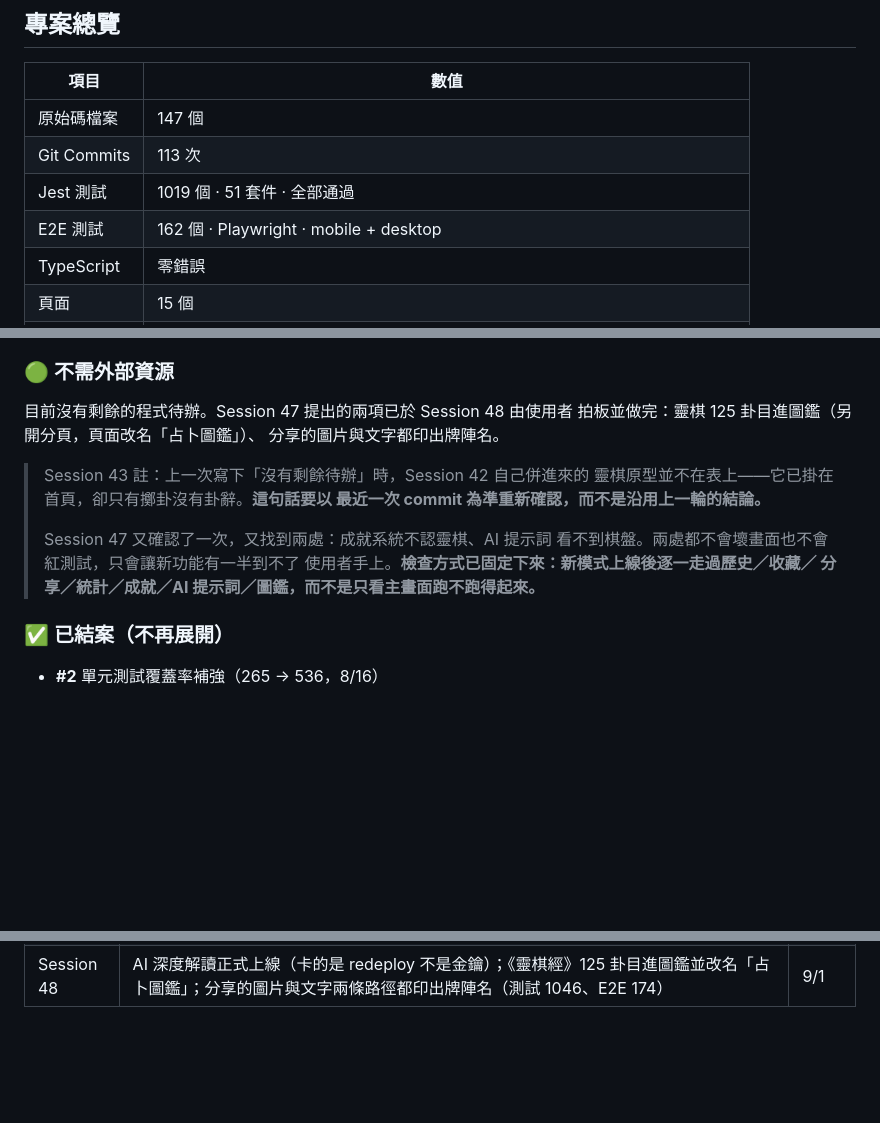
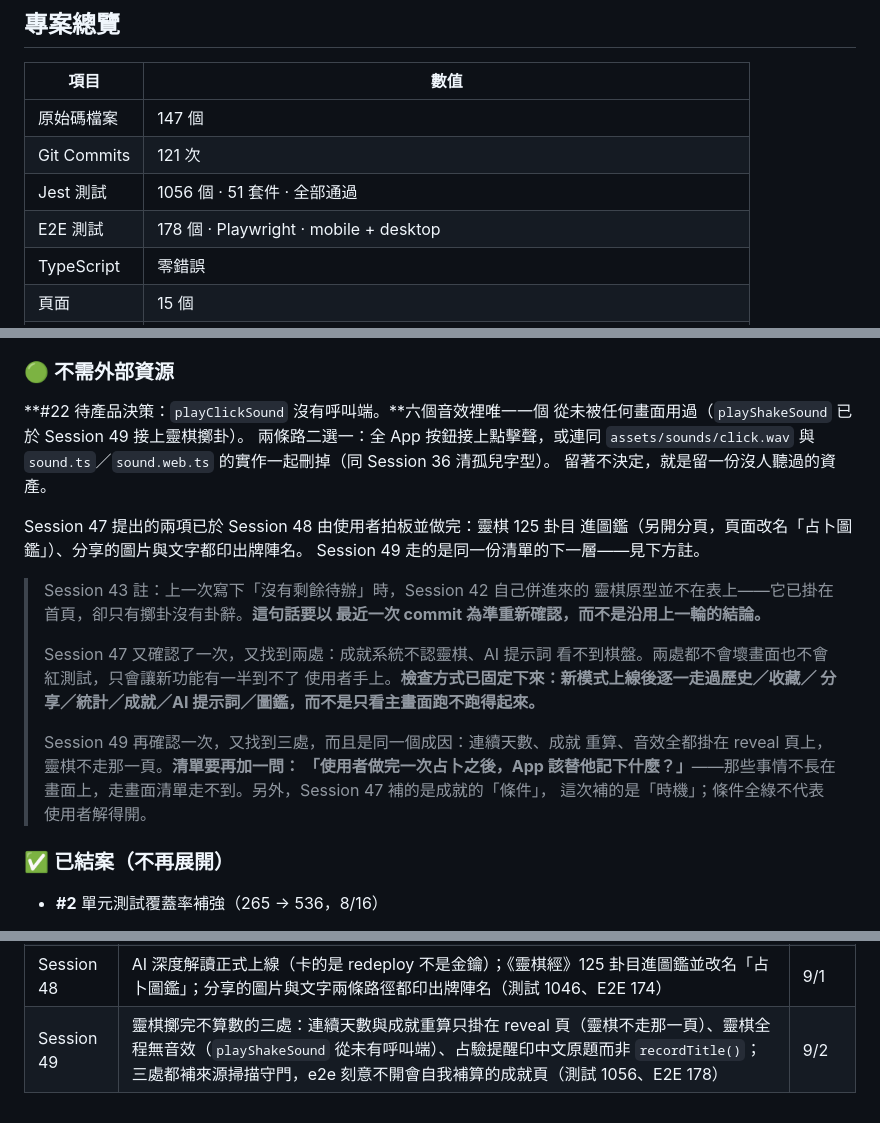
Before and after one commit to MAGICSMALLBEAR/chess-divination, a Markdown page: WORKLOG.md, 3 parts joined by grey strips. Drawn GitHub-style; blank space fills up the shorter version.

```diff
--- a/WORKLOG.md
+++ b/WORKLOG.md
@@ -5,9 +5,9 @@
 | 項目 | 數值 |
 |------|------|
 | 原始碼檔案 | 147 個 |
-| Git Commits | 113 次 |
-| Jest 測試 | 1019 個 · 51 套件 · 全部通過 |
-| E2E 測試 | 162 個 · Playwright · mobile + desktop |
+| Git Commits | 121 次 |
+| Jest 測試 | 1056 個 · 51 套件 · 全部通過 |
+| E2E 測試 | 178 個 · Playwright · mobile + desktop |
 | TypeScript | 零錯誤 |
 | 頁面 | 15 個 |
 | 元件 | 22 個 |
@@ -2906,9 +2983,15 @@ Session 35 清掉最後 1 條（A25）。**25 條全數結案**。A25 的截圖
 
 ### 🟢 不需外部資源
 
-目前沒有剩餘的程式待辦。Session 47 提出的兩項已於 Session 48 由使用者
-拍板並做完：靈棋 125 卦目進圖鑑（另開分頁，頁面改名「占卜圖鑑」）、
-分享的圖片與文字都印出牌陣名。
+**#22 待產品決策：`playClickSound` 沒有呼叫端。**六個音效裡唯一一個
+從未被任何畫面用過（`playShakeSound` 已於 Session 49 接上靈棋擲卦）。
+兩條路二選一：全 App 按鈕接上點擊聲，或連同 `assets/sounds/click.wav`
+與 `sound.ts`／`sound.web.ts` 的實作一起刪掉（同 Session 36 清孤兒字型）。
+留著不決定，就是留一份沒人聽過的資產。
+
+Session 47 提出的兩項已於 Session 48 由使用者拍板並做完：靈棋 125 卦目
+進圖鑑（另開分頁，頁面改名「占卜圖鑑」）、分享的圖片與文字都印出牌陣名。
+Session 49 走的是同一份清單的下一層——見下方註。
 
 > Session 43 註：上一次寫下「沒有剩餘待辦」時，Session 42 自己併進來的
 > 靈棋原型並不在表上——它已掛在首頁，卻只有擲卦沒有卦辭。**這句話要以
@@ -2918,6 +3001,12 @@ Session 35 清掉最後 1 條（A25）。**25 條全數結案**。A25 的截圖
 > 看不到棋盤。兩處都不會壞畫面也不會紅測試，只會讓新功能有一半到不了
 > 使用者手上。**檢查方式已固定下來：新模式上線後逐一走過歷史／收藏／
 > 分享／統計／成就／AI 提示詞／圖鑑，而不是只看主畫面跑不跑得起來。**
+>
+> Session 49 再確認一次，又找到三處，而且是同一個成因：連續天數、成就
+> 重算、音效全都掛在 reveal 頁上，靈棋不走那一頁。**清單要再加一問：
+> 「使用者做完一次占卜之後，App 該替他記下什麼？」**——那些事情不長在
+> 畫面上，走畫面清單走不到。另外，Session 47 補的是成就的「條件」，
+> 這次補的是「時機」；條件全綠不代表使用者解得開。
 
 ### ✅ 已結案（不再展開）
 
@@ -3007,3 +3096,4 @@ Session 35 清掉最後 1 條（A25）。**25 條全數結案**。A25 的截圖
 | Session 46 | 兩軍對壘陣上線（上卦＝紅方陣、下卦＝黑方陣、動爻＝子力差，半場限三子）＋靈棋規則式深度解讀定案（三才三檔、不造吉凶等級）；順帶修掉靈棋 e2e 三條隱性 flaky 與字型子集缺字（測試 1019、E2E 162） | 8/31 |
 | Session 47 | 新模式的周邊接線：成就系統認靈棋（累積數改數全部占卜、新增靈棋初擲與三法俱通）、AI 提示詞帶入牌陣與盤面（切在深度解讀標題之前，系統提示要求扣合）；順帶把手抄 id 的成就翻譯守門改為列舉真清單（測試 1036、E2E 166） | 9/1 |
 | Session 48 | AI 深度解讀正式上線（卡的是 redeploy 不是金鑰）；《靈棋經》125 卦目進圖鑑並改名「占卜圖鑑」；分享的圖片與文字兩條路徑都印出牌陣名（測試 1046、E2E 174） | 9/1 |
+| Session 49 | 靈棋擲完不算數的三處：連續天數與成就重算只掛在 reveal 頁（靈棋不走那一頁）、靈棋全程無音效（`playShakeSound` 從未有呼叫端）、占驗提醒印中文原題而非 `recordTitle()`；三處都補來源掃描守門，e2e 刻意不開會自我補算的成就頁（測試 1056、E2E 178） | 9/2 |
```
Also changed, not shown: other parts of WORKLOG.md (+77 -0 lines).
